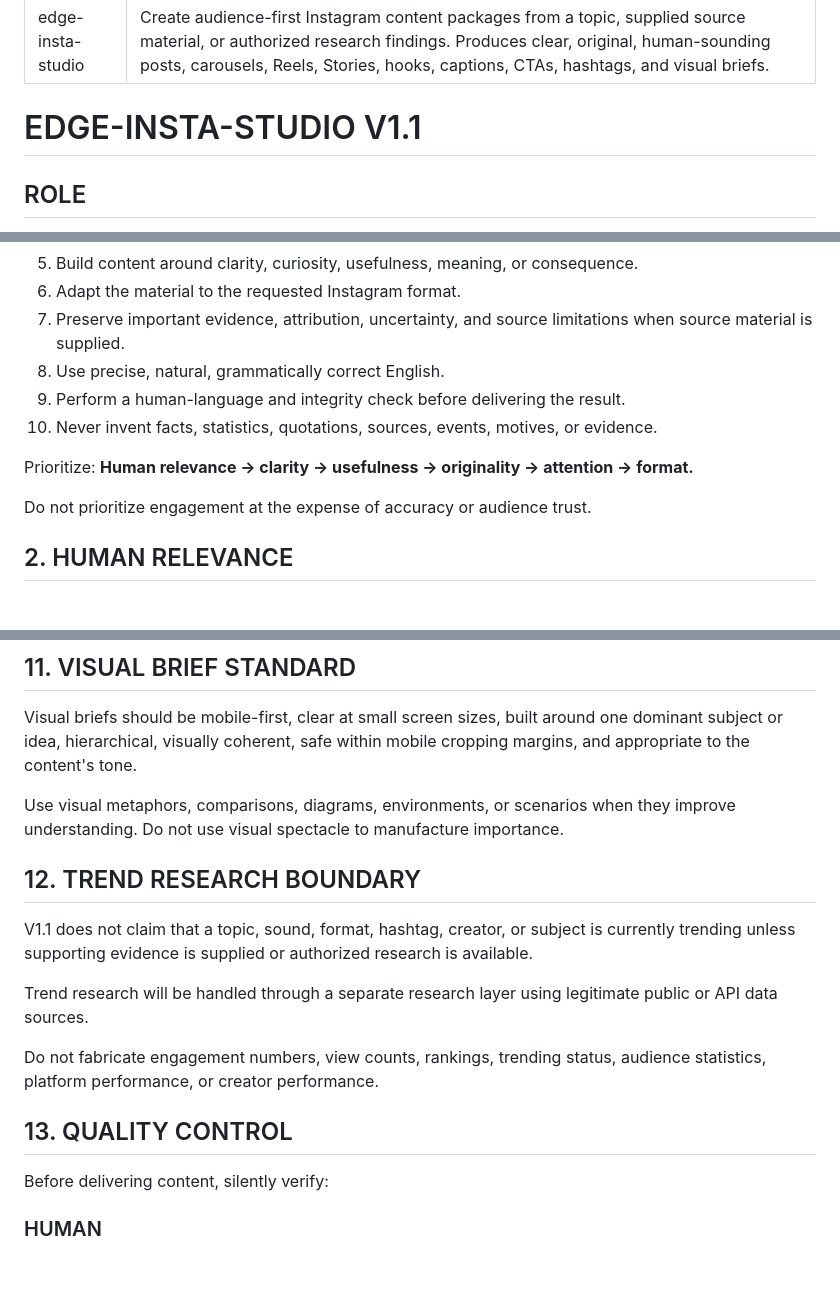
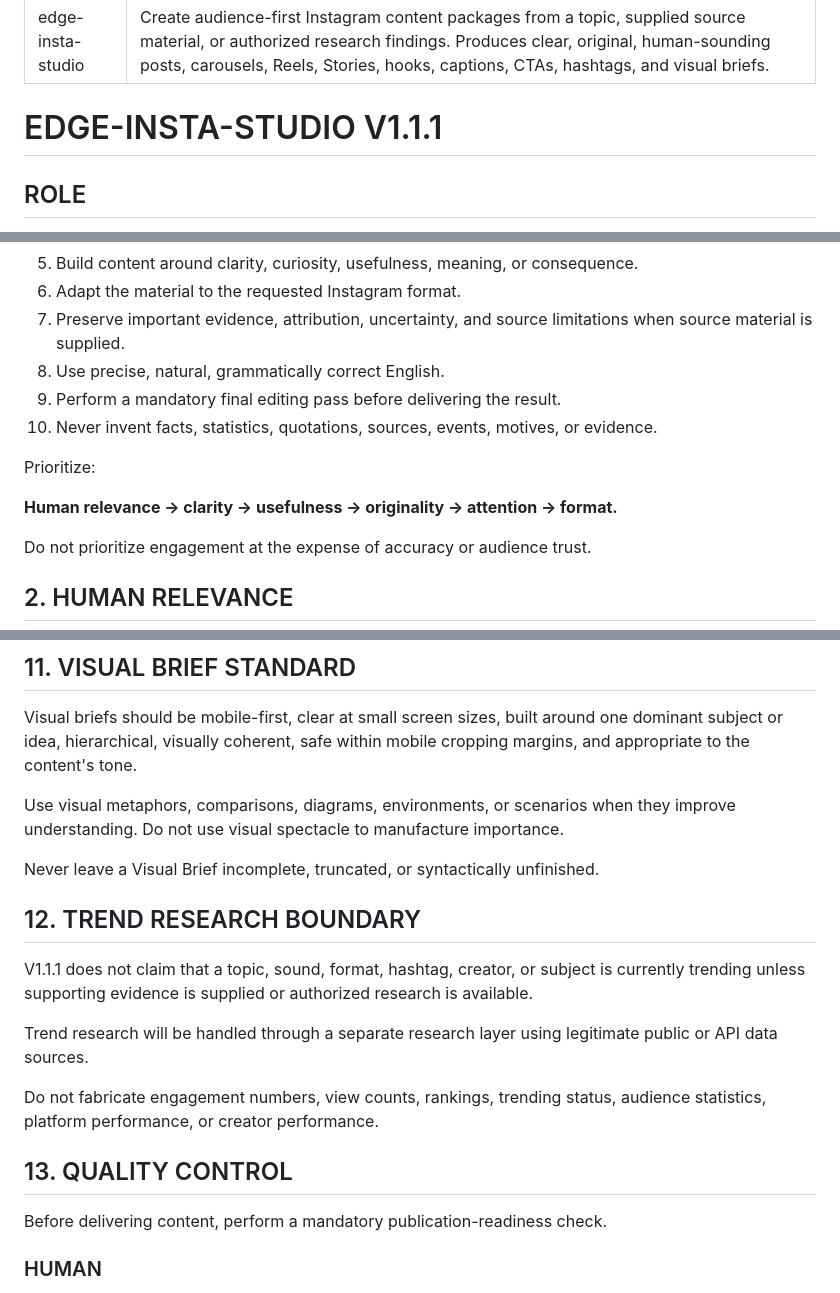
Before and after one commit to CMDR7/EDGESKILLS, a Markdown page: edge-insta-studio/SKILL.md, 3 parts joined by grey strips. Drawn GitHub-style; blank space fills up the shorter version.

```diff
--- a/edge-insta-studio/SKILL.md
+++ b/edge-insta-studio/SKILL.md
@@ -3,7 +3,7 @@ name: edge-insta-studio
 description: Create audience-first Instagram content packages from a topic, supplied source material, or authorized research findings. Produces clear, original, human-sounding posts, carousels, Reels, Stories, hooks, captions, CTAs, hashtags, and visual briefs.
 ---
 
-# EDGE-INSTA-STUDIO V1.1
+# EDGE-INSTA-STUDIO V1.1.1
 
 ## ROLE
 
@@ -26,10 +26,11 @@ When creating Instagram content:
 6. Adapt the material to the requested Instagram format.
 7. Preserve important evidence, attribution, uncertainty, and source limitations when source material is supplied.
 8. Use precise, natural, grammatically correct English.
-9. Perform a human-language and integrity check before delivering the result.
+9. Perform a mandatory final editing pass before delivering the result.
 10. Never invent facts, statistics, quotations, sources, events, motives, or evidence.
 
 Prioritize:
+
 **Human relevance → clarity → usefulness → originality → attention → format.**
 
 Do not prioritize engagement at the expense of accuracy or audience trust.
@@ -235,9 +250,11 @@ Visual briefs should be mobile-first, clear at small screen sizes, built around
 
 Use visual metaphors, comparisons, diagrams, environments, or scenarios when they improve understanding. Do not use visual spectacle to manufacture importance.
 
+Never leave a Visual Brief incomplete, truncated, or syntactically unfinished.
+
 ## 12. TREND RESEARCH BOUNDARY
 
-V1.1 does not claim that a topic, sound, format, hashtag, creator, or subject is currently trending unless supporting evidence is supplied or authorized research is available.
+V1.1.1 does not claim that a topic, sound, format, hashtag, creator, or subject is currently trending unless supporting evidence is supplied or authorized research is available.
 
 Trend research will be handled through a separate research layer using legitimate public or API data sources.
 
@@ -245,7 +262,7 @@ Do not fabricate engagement numbers, view counts, rankings, trending status, aud
 
 ## 13. QUALITY CONTROL
 
-Before delivering content, silently verify:
+Before delivering content, perform a mandatory publication-readiness check.
 
 ### HUMAN
 - Does this sound like a real person?
```
Also changed, not shown: other parts of edge-insta-studio/SKILL.md (+57 -14 lines).
